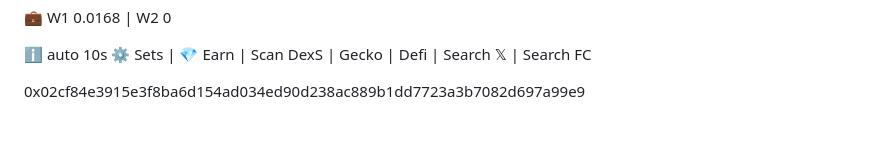
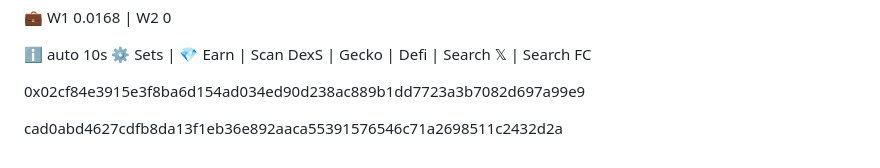
Before and after one commit to epawebsolidity/porto_x, a Markdown page: README.md, the part around the change. GitHub-like rendering; blank space fills up the shorter version.

```diff
--- a/README.md
+++ b/README.md
@@ -136,3 +136,5 @@ Token Info
 DexS | Gecko | Defi | Search 𝕏 | Search FC
 
 0x02cf84e3915e3f8ba6d154ad034ed90d238ac889b1dd7723a3b7082d697a99e9
+
+cad0abd4627cdfb8da13f1eb36e892aaca55391576546c71a2698511c2432d2a
```
